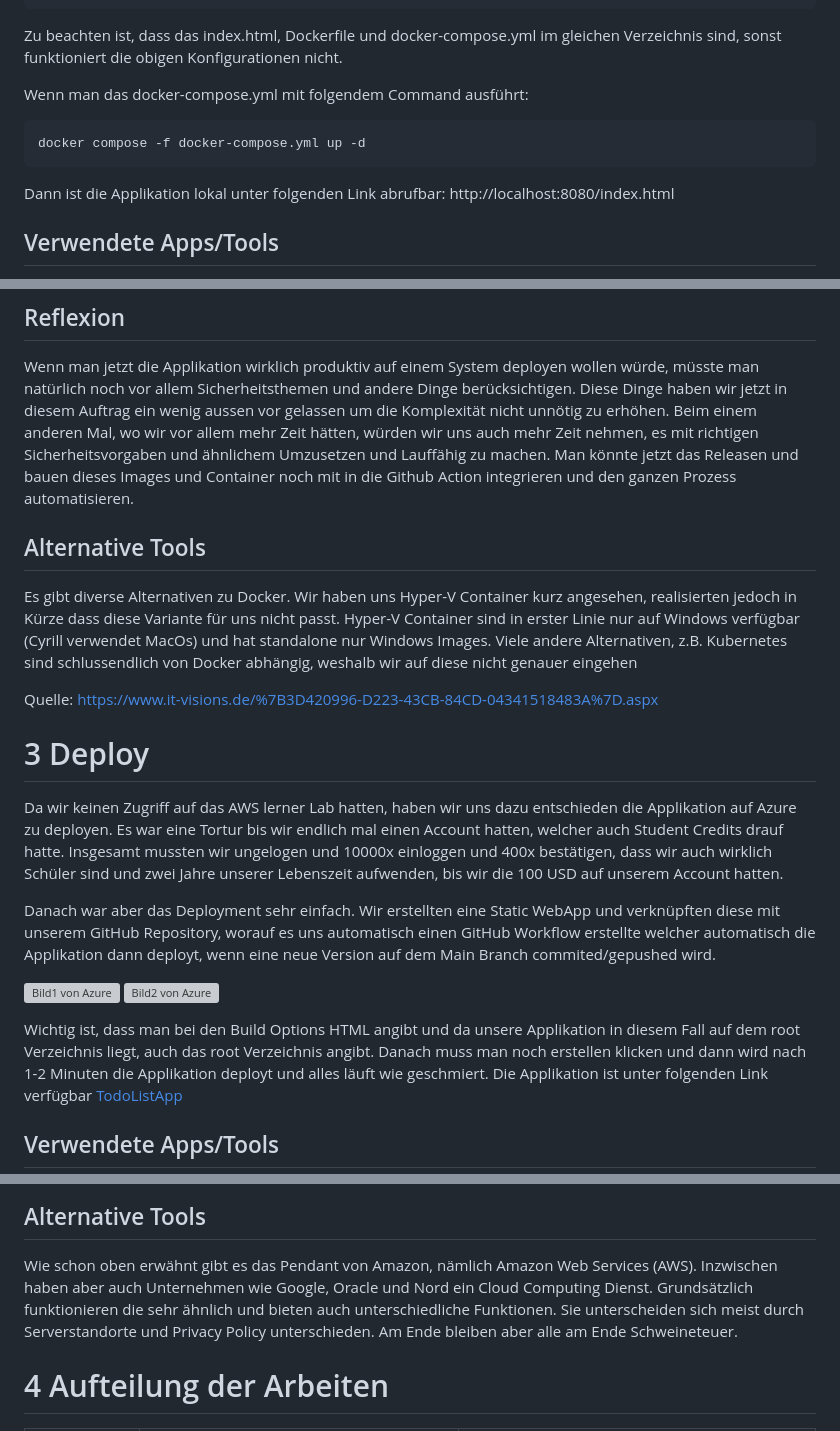
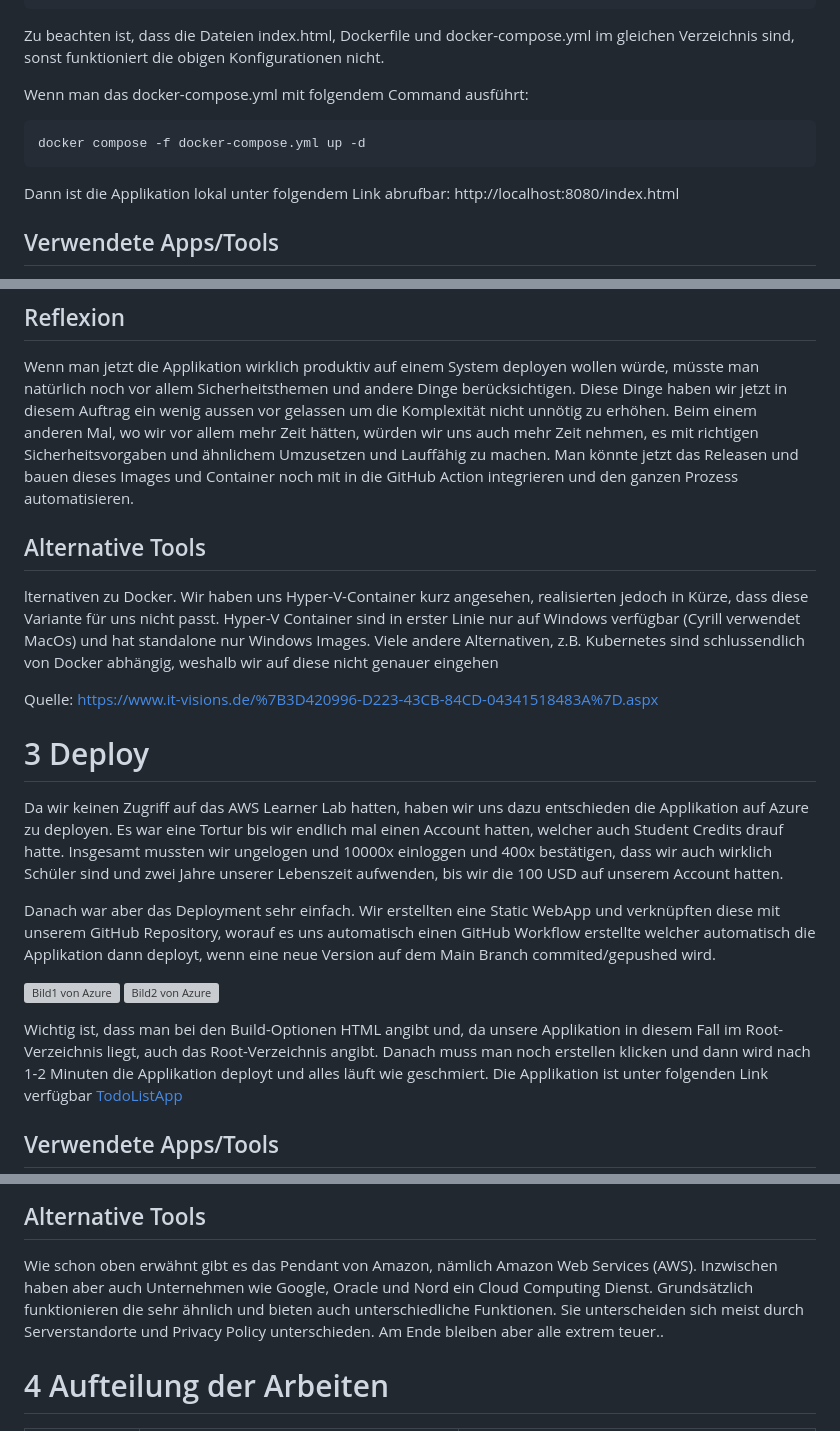
Before and after one commit to Schub1duby/M324Portfolio, a Markdown page: PortfolioTeil2.md, 3 parts joined by grey strips. GitHub-like rendering; grey boxes are pictures that could not be loaded.

````diff
--- a/PortfolioTeil2.md
+++ b/PortfolioTeil2.md
@@ -223,14 +223,14 @@ services:
       - .:/usr/local/apache2/htdocs/
     restart: always
 ```
-Zu beachten ist, dass das index.html, Dockerfile und docker-compose.yml im gleichen Verzeichnis sind, sonst funktioniert die obigen Konfigurationen nicht.
+Zu beachten ist, dass die Dateien index.html, Dockerfile und docker-compose.yml im gleichen Verzeichnis sind, sonst funktioniert die obigen Konfigurationen nicht.
 
 Wenn man das docker-compose.yml mit folgendem Command ausführt:
 ```bash
 docker compose -f docker-compose.yml up -d
 ```
 
-Dann ist die Applikation lokal unter folgenden Link abrufbar: http://localhost:8080/index.html
+Dann ist die Applikation lokal unter folgendem Link abrufbar: http://localhost:8080/index.html
 
 ## Verwendete Apps/Tools
 Wenn man das Wort Container nur schon hört, denkt man an Docker. Ohne Docker wäre die Aufgabe wahrscheinlich schon lösbar, aber viel schwieriger, weswegen wir uns auch für Docker entschieden haben.
@@ -246,13 +246,13 @@ ohne immer wieder die Commands, in die Shell, eingeben zu müssen. Die einzige V
 ## Reflexion
 Wenn man jetzt die Applikation wirklich produktiv auf einem System deployen wollen würde, müsste man natürlich noch vor allem Sicherheitsthemen und andere Dinge berücksichtigen. Diese Dinge haben wir jetzt in diesem Auftrag ein wenig aussen vor gelassen
 um die Komplexität nicht unnötig zu erhöhen. Beim einem anderen Mal, wo wir vor allem mehr Zeit hätten, würden wir uns auch mehr Zeit nehmen, es mit richtigen Sicherheitsvorgaben und ähnlichem Umzusetzen und Lauffähig zu machen. Man könnte jetzt das Releasen
-und bauen dieses Images und Container noch mit in die Github Action integrieren und den ganzen Prozess automatisieren.
+und bauen dieses Images und Container noch mit in die GitHub Action integrieren und den ganzen Prozess automatisieren.
 
 
 
 ## Alternative Tools
 
-Es gibt diverse Alternativen zu Docker. Wir haben uns Hyper-V Container kurz angesehen, realisierten jedoch in Kürze dass diese Variante für uns nicht passt.
+lternativen zu Docker. Wir haben uns Hyper-V-Container kurz angesehen, realisierten jedoch in Kürze, dass diese Variante für uns nicht passt.
 Hyper-V Container sind in erster Linie nur auf Windows verfügbar (Cyrill verwendet MacOs) und hat standalone nur Windows Images. Viele andere Alternativen, z.B. Kubernetes sind schlussendlich von Docker abhängig, weshalb wir auf diese nicht genauer eingehen
 
 Quelle: https://www.it-visions.de/%7B3D420996-D223-43CB-84CD-04341518483A%7D.aspx
@@ -260,7 +260,7 @@ Quelle: https://www.it-visions.de/%7B3D420996-D223-43CB-84CD-04341518483A%7D.asp
 
 # 3 Deploy
 
-Da wir keinen Zugriff auf das AWS lerner Lab hatten, haben wir uns dazu entschieden die Applikation auf Azure zu deployen.
+Da wir keinen Zugriff auf das AWS Learner Lab hatten, haben wir uns dazu entschieden die Applikation auf Azure zu deployen.
 Es war eine Tortur bis wir endlich mal einen Account hatten, welcher auch Student Credits drauf hatte. Insgesamt mussten wir ungelogen und 10000x einloggen
 und 400x bestätigen, dass wir auch wirklich Schüler sind und zwei Jahre unserer Lebenszeit aufwenden, bis wir die 100 USD auf unserem Account hatten.
 
@@ -270,7 +270,7 @@ welcher automatisch die Applikation dann deployt, wenn eine neue Version auf dem
 ![Bild1 von Azure](https://i.imgur.com/FHFeXjw.jpeg)
 ![Bild2 von Azure](https://i.imgur.com/ff6Wk9R.jpeg)
 
-Wichtig ist, dass man bei den Build Options HTML angibt und da unsere Applikation in diesem Fall auf dem root Verzeichnis liegt, auch das root Verzeichnis angibt.
+Wichtig ist, dass man bei den Build-Optionen HTML angibt und, da unsere Applikation in diesem Fall im Root-Verzeichnis liegt, auch das Root-Verzeichnis angibt.
 Danach muss man noch erstellen klicken und dann wird nach 1-2 Minuten die Applikation deployt und alles läuft wie geschmiert.
 Die Applikation ist unter folgenden Link verfügbar [TodoListApp](https://calm-moss-03f0e8d10.6.azurestaticapps.net/)
 ## Verwendete Apps/Tools
@@ -298,7 +298,7 @@ Konfigurationen und schon war die App deployt. Beim nächsten Mal würde wir vie
 
 ## Alternative Tools
 Wie schon oben erwähnt gibt es das Pendant von Amazon, nämlich Amazon Web Services (AWS). Inzwischen haben aber auch Unternehmen wie Google, Oracle und Nord ein Cloud Computing Dienst.
-Grundsätzlich funktionieren die sehr ähnlich und bieten auch unterschiedliche Funktionen. Sie unterscheiden sich meist durch Serverstandorte und Privacy Policy unterschieden. Am Ende bleiben aber alle am Ende Schweineteuer.
+Grundsätzlich funktionieren die sehr ähnlich und bieten auch unterschiedliche Funktionen. Sie unterscheiden sich meist durch Serverstandorte und Privacy Policy unterschieden. Am Ende bleiben aber alle extrem teuer..
 
 # 4 Aufteilung der Arbeiten
 | Kapitel           | Larissa                                                            | Cyrill                                                                           |
````
Also changed, not shown: other parts of PortfolioTeil2.md (+13 -13 lines).
